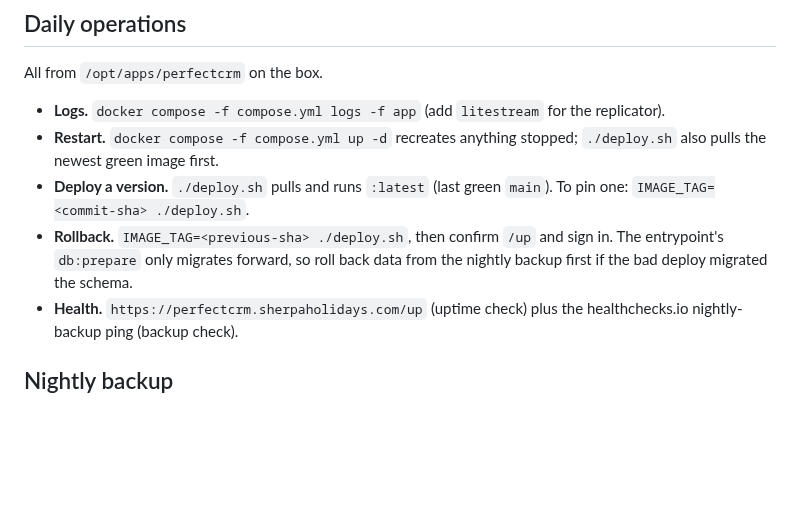
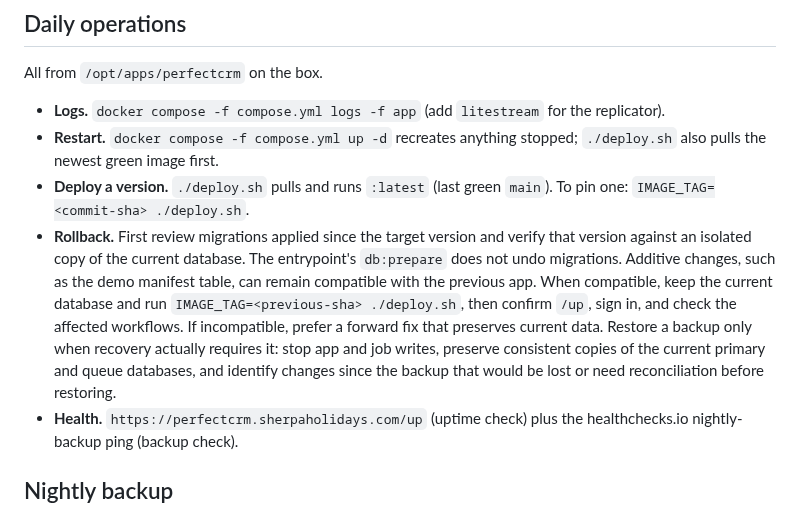
Before and after one commit to SamSherpaDev/PerfectCRM, a Markdown page: docs/operations.md, the part around the change. GitHub-like rendering; blank space fills up the shorter version.

Commit message:
no-mistakes(review): Preserve current data in rollback guidance

```diff
--- a/docs/operations.md
+++ b/docs/operations.md
@@ -130,10 +130,17 @@ All from `/opt/apps/perfectcrm` on the box.
   stopped; `./deploy.sh` also pulls the newest green image first.
 - **Deploy a version.** `./deploy.sh` pulls and runs `:latest` (last green
   `main`). To pin one: `IMAGE_TAG=<commit-sha> ./deploy.sh`.
-- **Rollback.** `IMAGE_TAG=<previous-sha> ./deploy.sh`, then confirm
-  `/up` and sign in. The entrypoint's `db:prepare` only migrates forward,
-  so roll back data from the nightly backup first if the bad deploy
-  migrated the schema.
+- **Rollback.** First review migrations applied since the target version
+  and verify that version against an isolated copy of the current database.
+  The entrypoint's `db:prepare` does not undo migrations. Additive changes,
+  such as the demo manifest table, can remain compatible with the previous
+  app. When compatible, keep the current database and run
+  `IMAGE_TAG=<previous-sha> ./deploy.sh`, then confirm `/up`, sign in, and
+  check the affected workflows. If incompatible, prefer a forward fix that
+  preserves current data. Restore a backup only when recovery actually
+  requires it: stop app and job writes, preserve consistent copies of the
+  current primary and queue databases, and identify changes since the
+  backup that would be lost or need reconciliation before restoring.
 - **Health.** `https://perfectcrm.sherpaholidays.com/up` (uptime check)
   plus the healthchecks.io nightly-backup ping (backup check).
 
```
